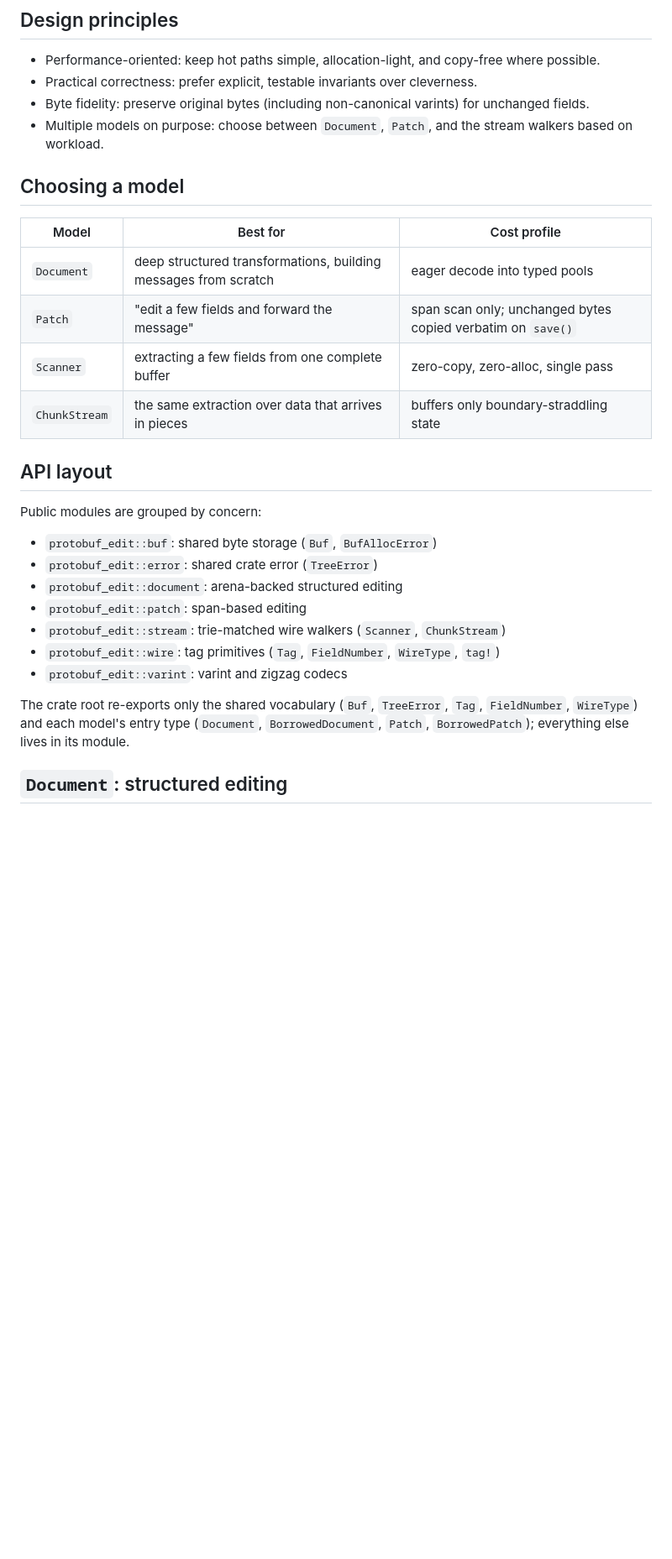
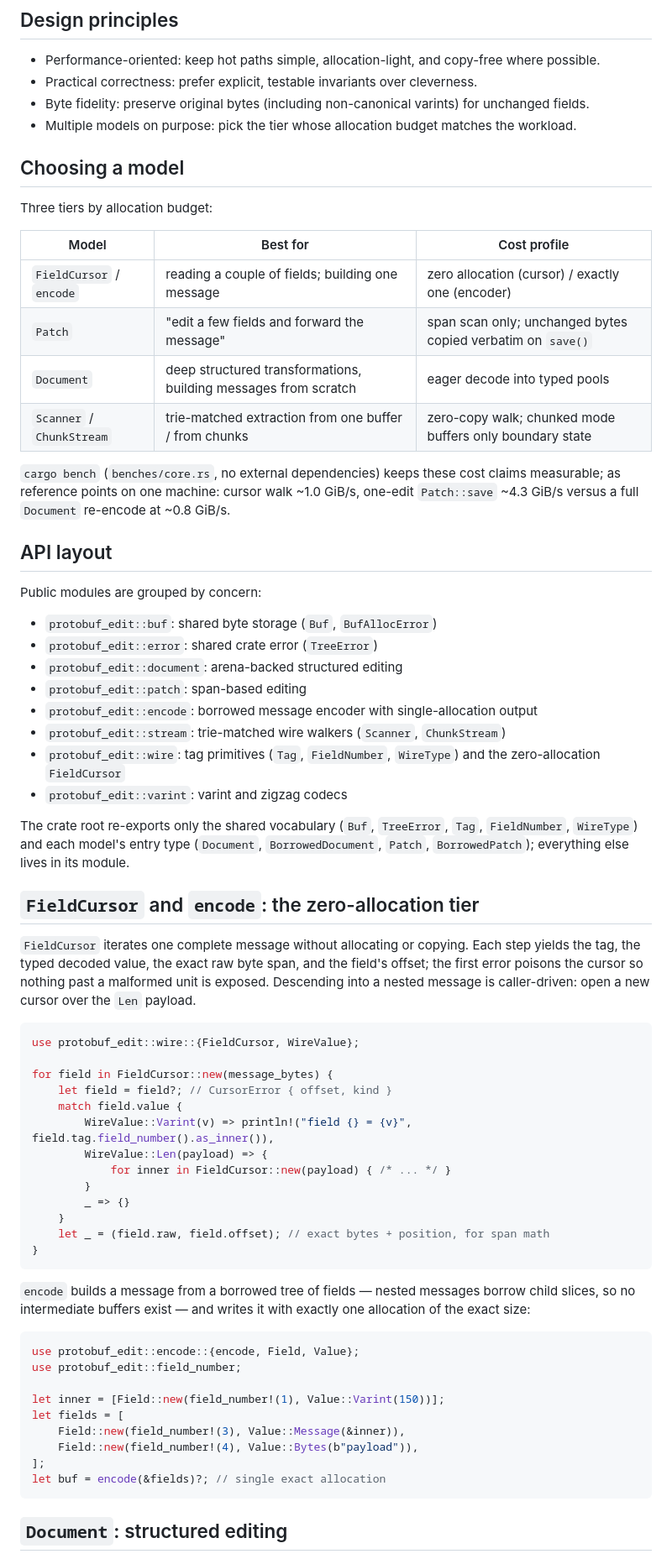
Before and after one commit to wisdgod/protobuf_edit, a Markdown page: README.md, the part around one of its changes. Shown at 84% size. Rendered like a GitHub page; blank space fills up the shorter version.

Commit message:
docs(readme): document the zero-allocation tier and Phase 4 API changes
Reframe model selection as three tiers by allocation budget and add a
FieldCursor + encode section with examples. Update the Patch section
for fields_by_number (live fields, number as identity) and the
message_fields iterator, and mention the dependency-free cargo bench
with reference throughput numbers.

````diff
--- a/README.md
+++ b/README.md
@@ -17,16 +17,22 @@ generated protobuf types, but still need to:
 - Performance-oriented: keep hot paths simple, allocation-light, and copy-free where possible.
 - Practical correctness: prefer explicit, testable invariants over cleverness.
 - Byte fidelity: preserve original bytes (including non-canonical varints) for unchanged fields.
-- Multiple models on purpose: choose between `Document`, `Patch`, and the stream walkers based on workload.
+- Multiple models on purpose: pick the tier whose allocation budget matches the workload.
 
 ## Choosing a model
 
+Three tiers by allocation budget:
+
 | Model | Best for | Cost profile |
 |---|---|---|
+| `FieldCursor` / `encode` | reading a couple of fields; building one message | zero allocation (cursor) / exactly one (encoder) |
+| `Patch` | "edit a few fields and forward the message" | span scan only; unchanged bytes copied verbatim on `save()` |
 | `Document` | deep structured transformations, building messages from scratch | eager decode into typed pools |
-| `Patch` | "edit a few fields and forward the message" | span scan only; unchanged bytes copied verbatim on `save()` |
-| `Scanner` | extracting a few fields from one complete buffer | zero-copy, zero-alloc, single pass |
-| `ChunkStream` | the same extraction over data that arrives in pieces | buffers only boundary-straddling state |
+| `Scanner` / `ChunkStream` | trie-matched extraction from one buffer / from chunks | zero-copy walk; chunked mode buffers only boundary state |
+
+`cargo bench` (`benches/core.rs`, no external dependencies) keeps these cost claims
+measurable; as reference points on one machine: cursor walk ~1.0 GiB/s, one-edit
+`Patch::save` ~4.3 GiB/s versus a full `Document` re-encode at ~0.8 GiB/s.
 
 ## API layout
 
@@ -36,13 +42,55 @@ Public modules are grouped by concern:
 - `protobuf_edit::error`: shared crate error (`TreeError`)
 - `protobuf_edit::document`: arena-backed structured editing
 - `protobuf_edit::patch`: span-based editing
+- `protobuf_edit::encode`: borrowed message encoder with single-allocation output
 - `protobuf_edit::stream`: trie-matched wire walkers (`Scanner`, `ChunkStream`)
-- `protobuf_edit::wire`: tag primitives (`Tag`, `FieldNumber`, `WireType`, `tag!`)
+- `protobuf_edit::wire`: tag primitives (`Tag`, `FieldNumber`, `WireType`) and the
+  zero-allocation `FieldCursor`
 - `protobuf_edit::varint`: varint and zigzag codecs
 
 The crate root re-exports only the shared vocabulary (`Buf`, `TreeError`, `Tag`,
 `FieldNumber`, `WireType`) and each model's entry type (`Document`, `BorrowedDocument`,
 `Patch`, `BorrowedPatch`); everything else lives in its module.
+
+## `FieldCursor` and `encode`: the zero-allocation tier
+
+`FieldCursor` iterates one complete message without allocating or copying. Each
+step yields the tag, the typed decoded value, the exact raw byte span, and the
+field's offset; the first error poisons the cursor so nothing past a malformed
+unit is exposed. Descending into a nested message is caller-driven: open a new
+cursor over the `Len` payload.
+
+```rust
+use protobuf_edit::wire::{FieldCursor, WireValue};
+
+for field in FieldCursor::new(message_bytes) {
+    let field = field?; // CursorError { offset, kind }
+    match field.value {
+        WireValue::Varint(v) => println!("field {} = {v}", field.tag.field_number().as_inner()),
+        WireValue::Len(payload) => {
+            for inner in FieldCursor::new(payload) { /* ... */ }
+        }
+        _ => {}
+    }
+    let _ = (field.raw, field.offset); // exact bytes + position, for span math
+}
+```
+
+`encode` builds a message from a borrowed tree of fields — nested messages
+borrow child slices, so no intermediate buffers exist — and writes it with
+exactly one allocation of the exact size:
+
+```rust
+use protobuf_edit::encode::{encode, Field, Value};
+use protobuf_edit::field_number;
+
+let inner = [Field::new(field_number!(1), Value::Varint(150))];
+let fields = [
+    Field::new(field_number!(3), Value::Message(&inner)),
+    Field::new(field_number!(4), Value::Bytes(b"payload")),
+];
+let buf = encode(&fields)?; // single exact allocation
+```
 
 ## `Document`: structured editing
 
````
Also changed, not shown: other parts of README.md (+9 -9 lines).
